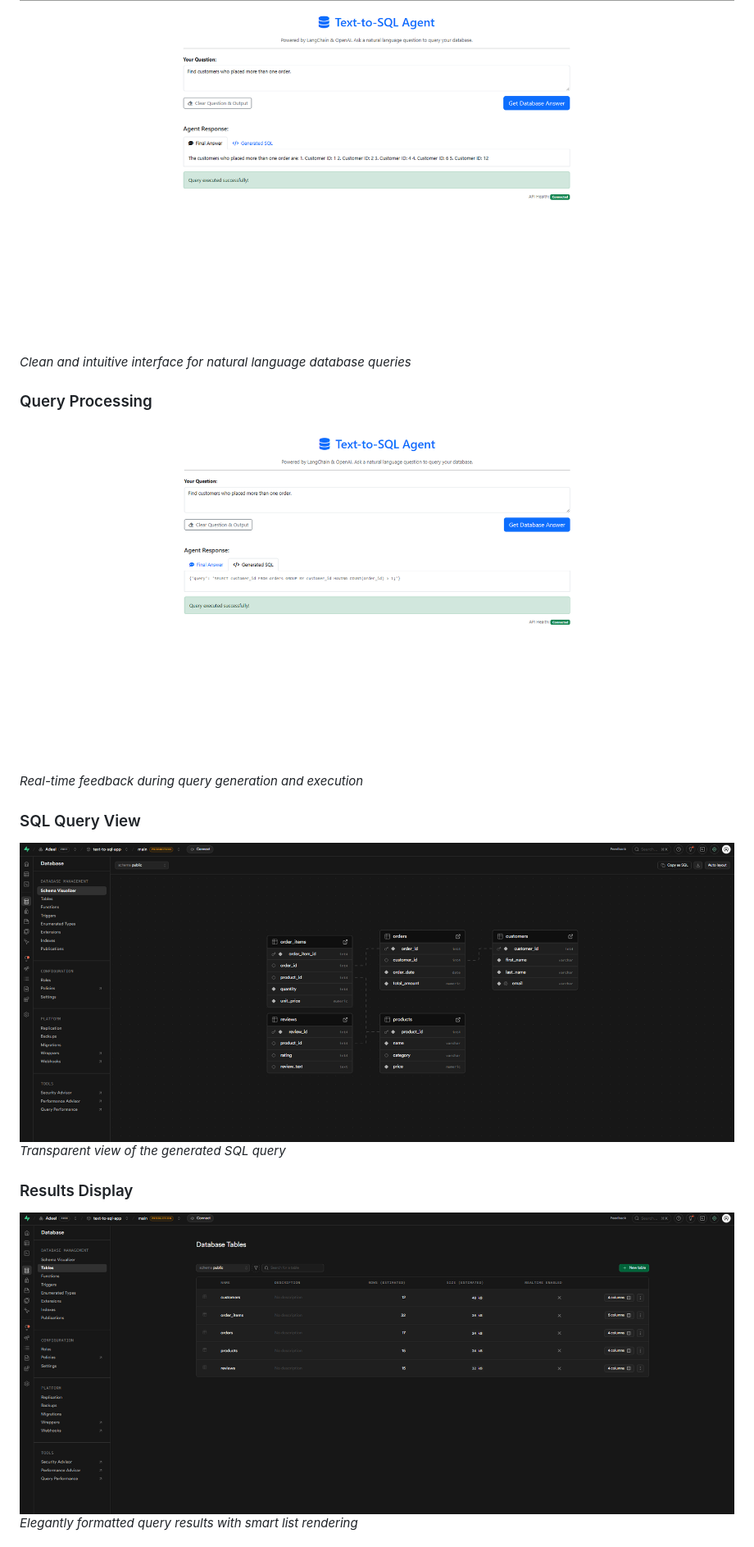
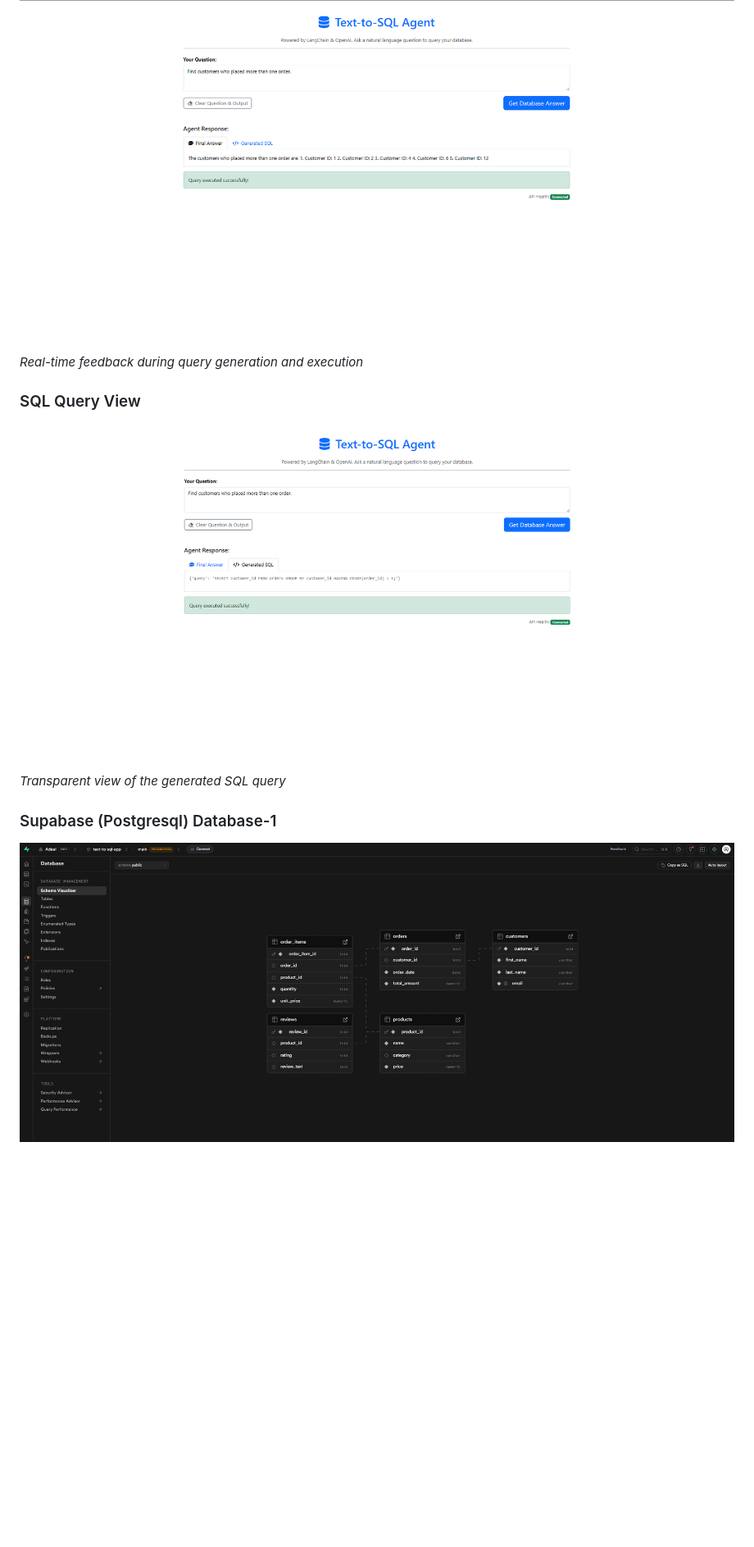
Before and after one commit to adeel-iqbal/text-to-sql-agent, a Markdown page: README.md, the part around one of its changes. Shown at 82% size. GitHub-like rendering; blank space fills up the shorter version.

Commit message:
Update demo screenshots in README
Removed some demo screenshots and added new ones for Supabase databases.

```diff
--- a/README.md
+++ b/README.md
@@ -24,17 +24,12 @@ An intelligent Text-to-SQL application that converts natural language questions
 
 ### Main Interface
 ![Main Interface](screenshots/preview1.png)
-*Clean and intuitive interface for natural language database queries*
-
-### Query Processing
-![Query Processing](screenshots/preview2.png)
 *Real-time feedback during query generation and execution*
 
 ### SQL Query View
-![Generated SQL](screenshots/preview3.png)
+![SQL Query View](screenshots/preview2.png)
 *Transparent view of the generated SQL query*
 
-### Results Display
-![Results Display](screenshots/preview4.png)
-*Elegantly formatted query results with smart list rendering*
+### Supabase (Postgresql) Database-1
+![Supabase (Postgresql) Database-1](screenshots/preview3.png)
 
```
Also changed, not shown: other parts of README.md (+2 -3 lines).
